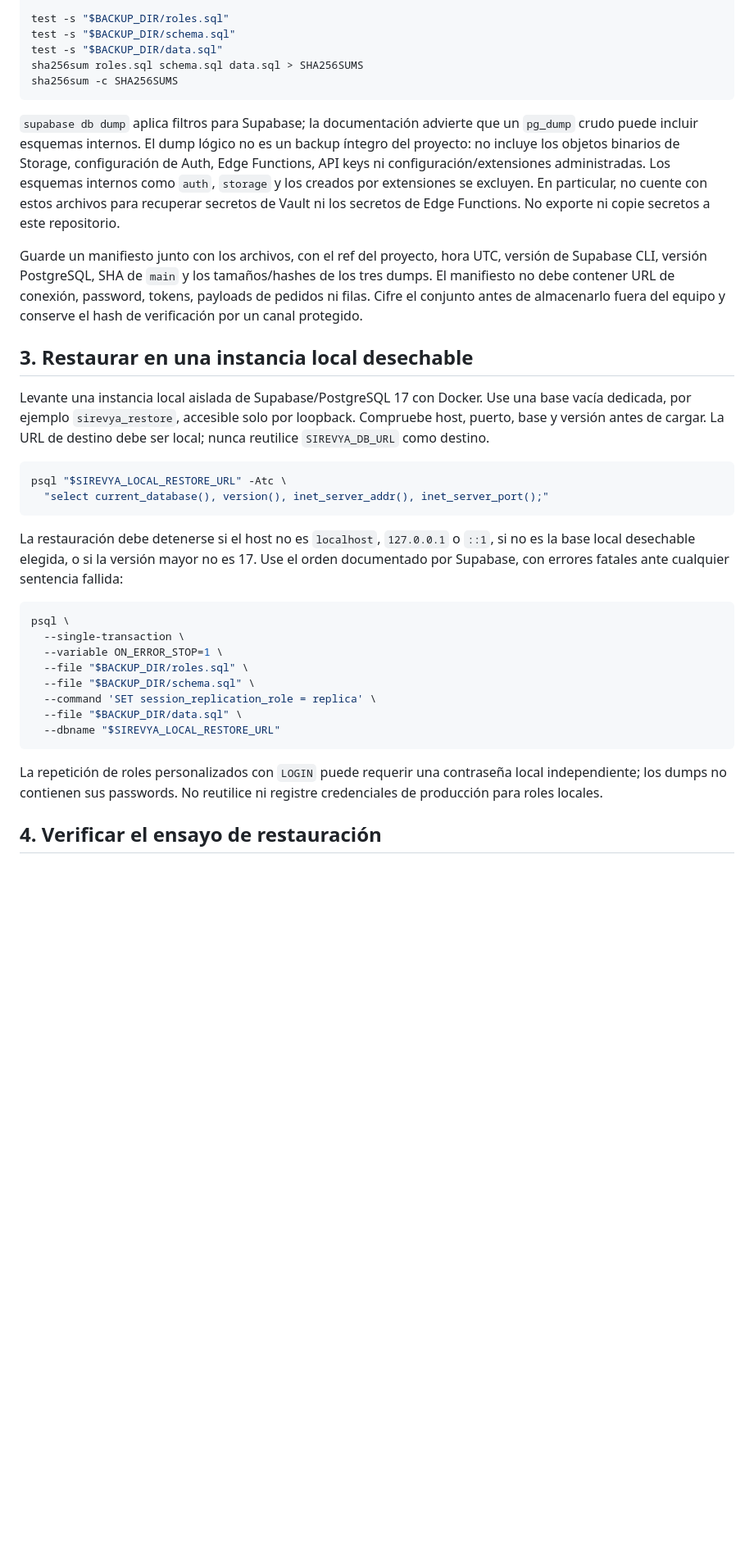
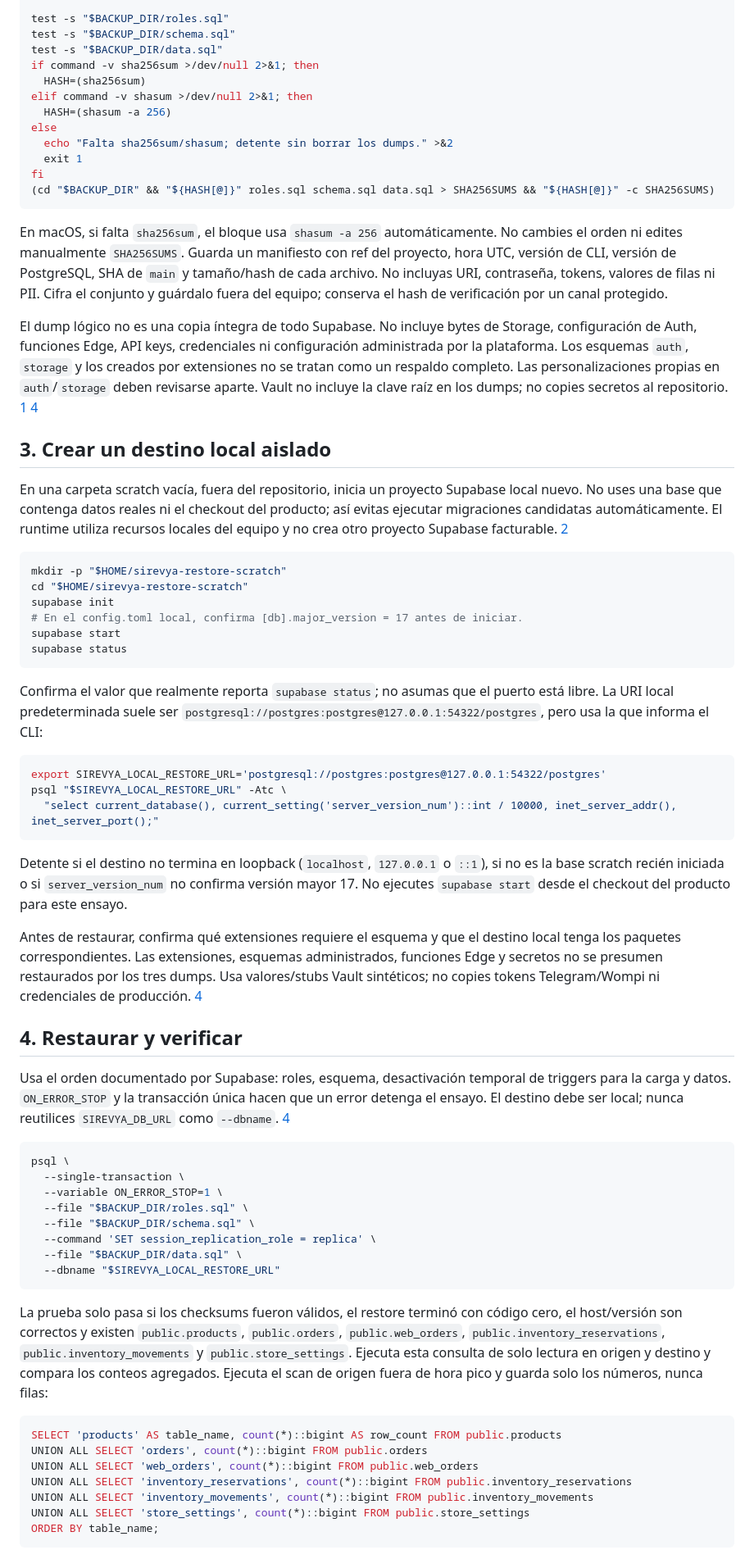
Before and after one commit to Baunsel21/variedades-jm-catalogo, a Markdown page: docs/deployment/supabase-backup-restore-preflight.md, the part around one of its changes. Shown at 82% size. Drawn GitHub-style; blank space fills up the shorter version.

Commit message:
docs: update Supabase backup runbook for CLI v3

````diff
--- a/docs/deployment/supabase-backup-restore-preflight.md
+++ b/docs/deployment/supabase-backup-restore-preflight.md
@@ -38,24 +64,49 @@ supabase db dump --db-url "$SIREVYA_DB_URL" -f "$BACKUP_DIR/data.sql" --use-copy
 test -s "$BACKUP_DIR/roles.sql"
 test -s "$BACKUP_DIR/schema.sql"
 test -s "$BACKUP_DIR/data.sql"
-sha256sum roles.sql schema.sql data.sql > SHA256SUMS
-sha256sum -c SHA256SUMS
+if command -v sha256sum >/dev/null 2>&1; then
+  HASH=(sha256sum)
+elif command -v shasum >/dev/null 2>&1; then
+  HASH=(shasum -a 256)
+else
+  echo "Falta sha256sum/shasum; detente sin borrar los dumps." >&2
+  exit 1
+fi
+(cd "$BACKUP_DIR" && "${HASH[@]}" roles.sql schema.sql data.sql > SHA256SUMS && "${HASH[@]}" -c SHA256SUMS)
 ```
 
-`supabase db dump` aplica filtros para Supabase; la documentación advierte que un `pg_dump` crudo puede incluir esquemas internos. El dump lógico no es un backup íntegro del proyecto: no incluye los objetos binarios de Storage, configuración de Auth, Edge Functions, API keys ni configuración/extensiones administradas. Los esquemas internos como `auth`, `storage` y los creados por extensiones se excluyen. En particular, no cuente con estos archivos para recuperar secretos de Vault ni los secretos de Edge Functions. No exporte ni copie secretos a este repositorio.
+En macOS, si falta `sha256sum`, el bloque usa `shasum -a 256` automáticamente. No cambies el orden ni edites manualmente `SHA256SUMS`. Guarda un manifiesto con ref del proyecto, hora UTC, versión de CLI, versión de PostgreSQL, SHA de `main` y tamaño/hash de cada archivo. No incluyas URI, contraseña, tokens, valores de filas ni PII. Cifra el conjunto y guárdalo fuera del equipo; conserva el hash de verificación por un canal protegido.
 
-Guarde un manifiesto junto con los archivos, con el ref del proyecto, hora UTC, versión de Supabase CLI, versión PostgreSQL, SHA de `main` y los tamaños/hashes de los tres dumps. El manifiesto no debe contener URL de conexión, password, tokens, payloads de pedidos ni filas. Cifre el conjunto antes de almacenarlo fuera del equipo y conserve el hash de verificación por un canal protegido.
+El dump lógico no es una copia íntegra de todo Supabase. No incluye bytes de Storage, configuración de Auth, funciones Edge, API keys, credenciales ni configuración administrada por la plataforma. Los esquemas `auth`, `storage` y los creados por extensiones no se tratan como un respaldo completo. Las personalizaciones propias en `auth`/`storage` deben revisarse aparte. Vault no incluye la clave raíz en los dumps; no copies secretos al repositorio. [1] [4]
 
-## 3. Restaurar en una instancia local desechable
+## 3. Crear un destino local aislado
 
-Levante una instancia local aislada de Supabase/PostgreSQL 17 con Docker. Use una base vacía dedicada, por ejemplo `sirevya_restore`, accesible solo por loopback. Compruebe host, puerto, base y versión antes de cargar. La URL de destino debe ser local; nunca reutilice `SIREVYA_DB_URL` como destino.
+En una carpeta scratch vacía, fuera del repositorio, inicia un proyecto Supabase local nuevo. No uses una base que contenga datos reales ni el checkout del producto; así evitas ejecutar migraciones candidatas automáticamente. El runtime utiliza recursos locales del equipo y no crea otro proyecto Supabase facturable. [2]
 
 ```sh
-psql "$SIREVYA_LOCAL_RESTORE_URL" -Atc \
-  "select current_database(), version(), inet_server_addr(), inet_server_port();"
+mkdir -p "$HOME/sirevya-restore-scratch"
+cd "$HOME/sirevya-restore-scratch"
+supabase init
+# En el config.toml local, confirma [db].major_version = 17 antes de iniciar.
+supabase start
+supabase status
 ```
 
-La restauración debe detenerse si el host no es `localhost`, `127.0.0.1` o `::1`, si no es la base local desechable elegida, o si la versión mayor no es 17. Use el orden documentado por Supabase, con errores fatales ante cualquier sentencia fallida:
+Confirma el valor que realmente reporta `supabase status`; no asumas que el puerto está libre. La URI local predeterminada suele ser `postgresql://postgres:postgres@127.0.0.1:54322/postgres`, pero usa la que informa el CLI:
+
+```sh
+export SIREVYA_LOCAL_RESTORE_URL='postgresql://postgres:postgres@127.0.0.1:54322/postgres'
+psql "$SIREVYA_LOCAL_RESTORE_URL" -Atc \
+  "select current_database(), current_setting('server_version_num')::int / 10000, inet_server_addr(), inet_server_port();"
+```
+
+Detente si el destino no termina en loopback (`localhost`, `127.0.0.1` o `::1`), si no es la base scratch recién iniciada o si `server_version_num` no confirma versión mayor 17. No ejecutes `supabase start` desde el checkout del producto para este ensayo.
+
+Antes de restaurar, confirma qué extensiones requiere el esquema y que el destino local tenga los paquetes correspondientes. Las extensiones, esquemas administrados, funciones Edge y secretos no se presumen restaurados por los tres dumps. Usa valores/stubs Vault sintéticos; no copies tokens Telegram/Wompi ni credenciales de producción. [4]
+
+## 4. Restaurar y verificar
+
+Usa el orden documentado por Supabase: roles, esquema, desactivación temporal de triggers para la carga y datos. `ON_ERROR_STOP` y la transacción única hacen que un error detenga el ensayo. El destino debe ser local; nunca reutilices `SIREVYA_DB_URL` como `--dbname`. [4]
 
 ```sh
 psql \
@@ -68,7 +119,15 @@ psql \
   --dbname "$SIREVYA_LOCAL_RESTORE_URL"
 ```
 
-La repetición de roles personalizados con `LOGIN` puede requerir una contraseña local independiente; los dumps no contienen sus passwords. No reutilice ni registre credenciales de producción para roles locales.
+La prueba solo pasa si los checksums fueron válidos, el restore terminó con código cero, el host/versión son correctos y existen `public.products`, `public.orders`, `public.web_orders`, `public.inventory_reservations`, `public.inventory_movements` y `public.store_settings`. Ejecuta esta consulta de solo lectura en origen y destino y compara los conteos agregados. Ejecuta el scan de origen fuera de hora pico y guarda solo los números, nunca filas:
 
-## 4. Verificar el ensayo de restauración
+```sql
+SELECT 'products' AS table_name, count(*)::bigint AS row_count FROM public.products
+UNION ALL SELECT 'orders', count(*)::bigint FROM public.orders
+UNION ALL SELECT 'web_orders', count(*)::bigint FROM public.web_orders
+UNION ALL SELECT 'inventory_reservations', count(*)::bigint FROM public.inventory_reservations
+UNION ALL SELECT 'inventory_movements', count(*)::bigint FROM public.inventory_movements
+UNION ALL SELECT 'store_settings', count(*)::bigint FROM public.store_settings
+ORDER BY table_name;
+```
 
````
Also changed, not shown: other parts of docs/deployment/supabase-backup-restore-preflight.md (+52 -33 lines), docs/roadmap/TODO-mejoras.md (+1 -1 lines).
